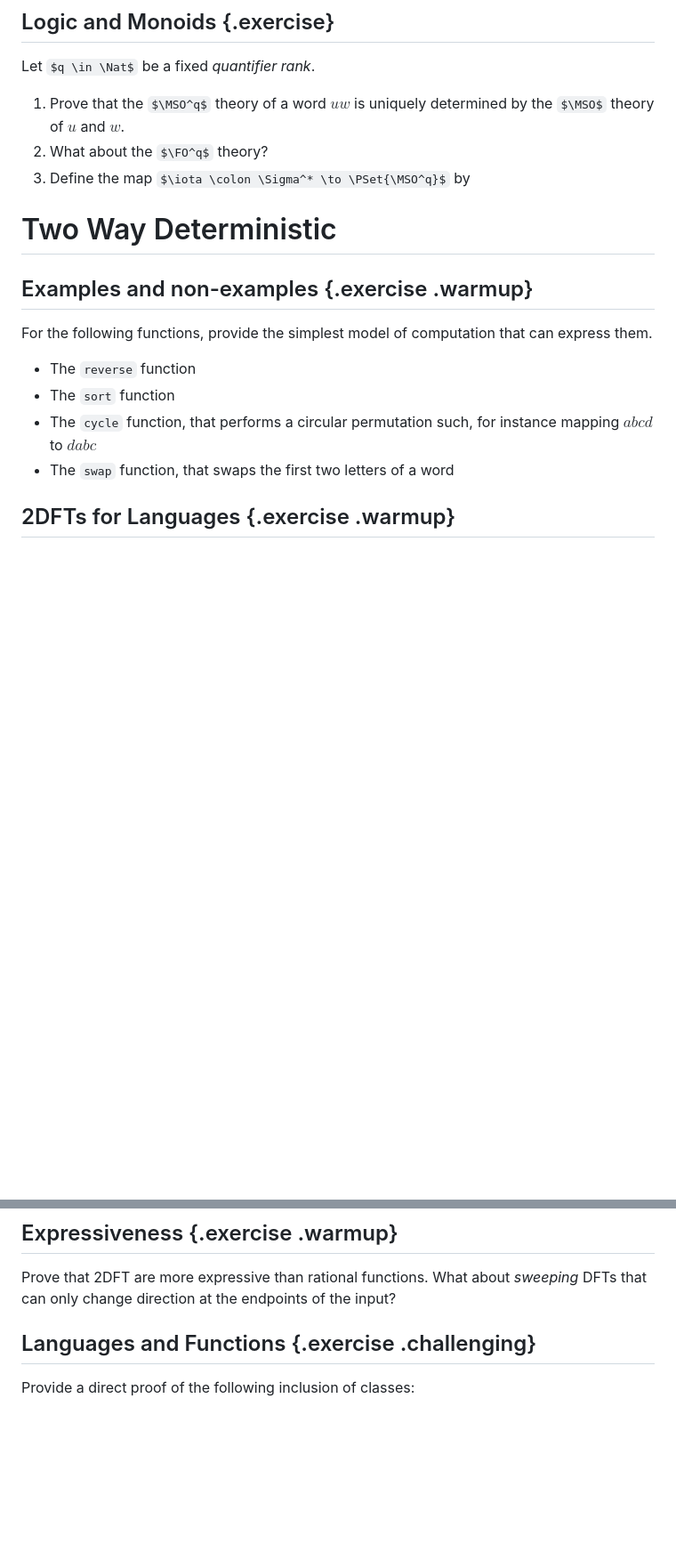
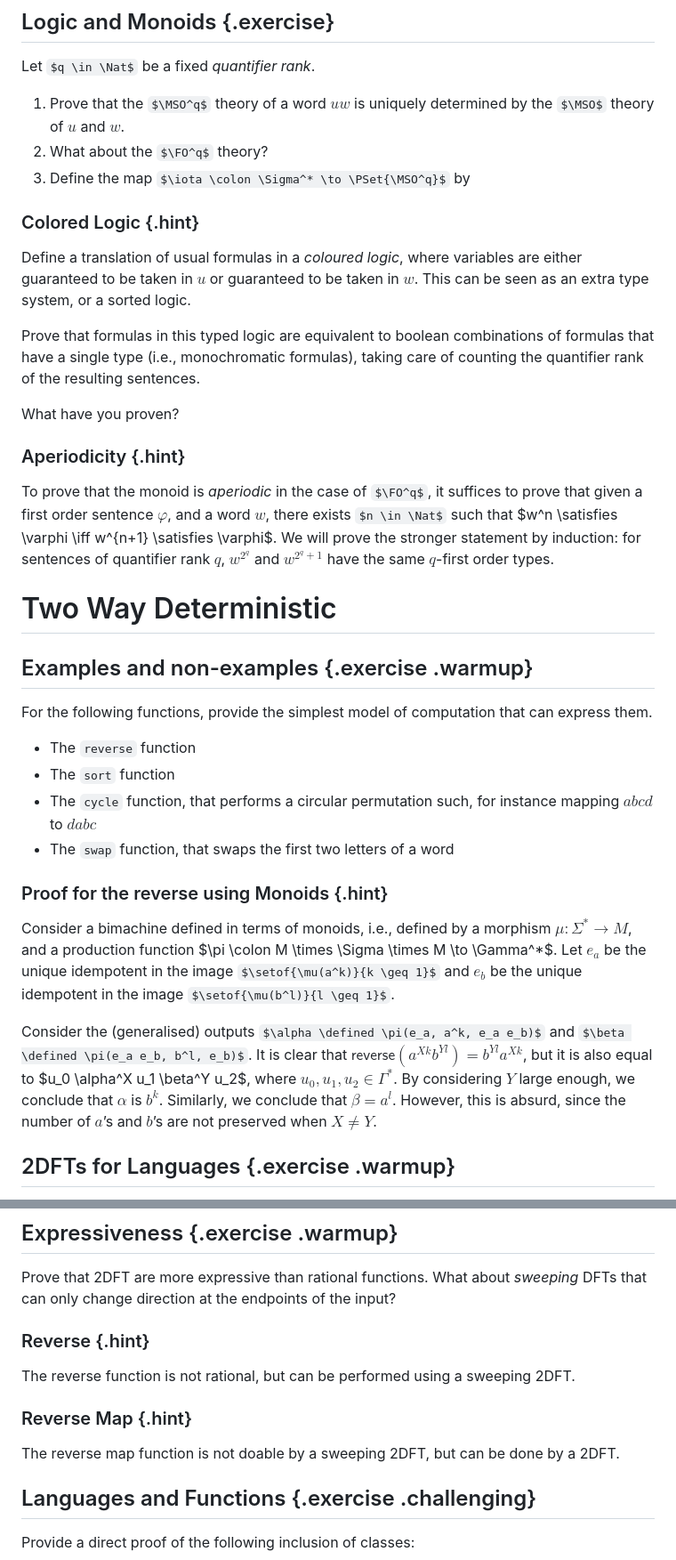
Before and after one commit to AliaumeL/transducer-exercices, a Markdown page: content/session-4.md, 2 parts joined by grey strips. Shown: that part at 89% size. GitHub-like rendering; some formulas as TeX source; blank space fills up the shorter version.

Commit message:
update hints

```diff
--- a/content/session-4.md
+++ b/content/session-4.md
@@ -125,6 +126,26 @@ Let $q \in \Nat$ be a fixed *quantifier rank*.
 2. What about the $\FO^q$ theory?
 3. Define the map $\iota \colon \Sigma^* \to \PSet{\MSO^q}$ by
 
+### Colored Logic {.hint}
+
+Define a translation of usual formulas in a *coloured logic*, where variables
+are either guaranteed to be taken in $u$ or guaranteed to be taken in $w$. This
+can be seen as an extra type system, or a sorted logic.
+
+Prove that formulas in this typed logic are equivalent to boolean combinations
+of formulas that have a single type (i.e., monochromatic formulas), taking care
+of counting the quantifier rank of the resulting sentences.
+
+What have you proven?
+
+### Aperiodicity {.hint}
+
+To prove that the monoid is *aperiodic* in the case of $\FO^q$, it suffices to
+prove that given a first order sentence $\varphi$, and a word $w$, there exists
+$n \in \Nat$ such that $w^n \satisfies \varphi \iff w^{n+1} \satisfies
+\varphi$. We will prove the stronger statement by induction: for sentences of
+quantifier rank $q$, $w^{2^q}$ and $w^{2^q + 1}$ have the same $q$-first order
+types.
 
 # Two Way Deterministic
 
@@ -138,6 +159,22 @@ that can express them.
 - The `cycle` function, that performs a circular permutation such, for instance
   mapping $abcd$ to $dabc$
 - The `swap` function, that swaps the first two letters of a word
+
+### Proof for the reverse using Monoids {.hint}
+
+Consider a bimachine defined in terms of monoids, i.e., defined by a morphism
+$\mu \colon \Sigma^* \to M$, and a production function $\pi \colon M \times
+\Sigma \times M \to \Gamma^*$. Let $e_a$ be the unique idempotent in the image
+$\setof{\mu(a^k)}{k \geq 1}$ and $e_b$ be the unique idempotent in the image
+$\setof{\mu(b^l)}{l \geq 1}$.
+
+Consider the (generalised) outputs $\alpha \defined \pi(e_a, a^k, e_a e_b)$ and
+$\beta \defined \pi(e_a e_b, b^l, e_b)$. It is clear that
+$\mathsf{reverse}(a^{Xk} b^{Yl}) = b^{Yl} a^{Xk}$, but it is also equal to $u_0
+\alpha^X u_1 \beta^Y u_2$, where $u_0, u_1, u_2 \in \Gamma^*$. By considering
+$Y$ large enough, we conclude that $\alpha$ is $b^k$. Similarly, we conclude
+that $\beta = a^l$. However, this is absurd, since the number of $a$’s and
+$b$’s are not preserved when $X \neq Y$.
 
 ## 2DFTs for Languages {.exercise .warmup}
 
@@ -158,6 +195,16 @@ What about $f(L) = \setof{ a^n b^n }{ n \in \Nat}$?
 
 Prove that 2DFT are more expressive than rational functions. What about
 *sweeping* DFTs that can only change direction at the endpoints of the input?
+
+### Reverse {.hint}
+
+The reverse function is not rational, but can be performed using a sweeping
+2DFT.
+
+### Reverse Map {.hint}
+
+The reverse map function is not doable by a sweeping 2DFT, but can be done by a
+2DFT.
 
 ## Languages and Functions {.exercise .challenging}
 
```
Also changed, not shown: other parts of content/session-4.md (+2 -1 lines).
